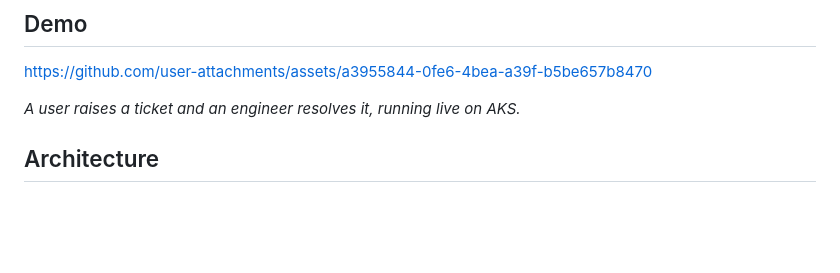
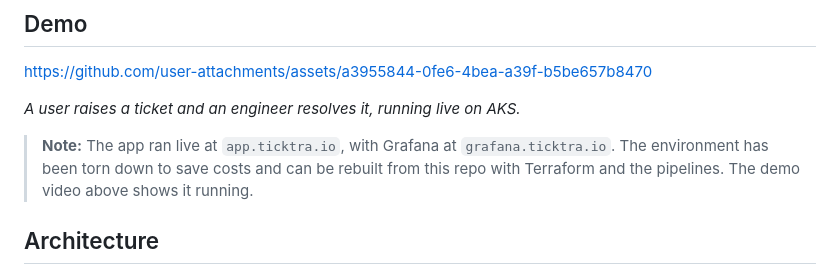
Before and after one commit to davidyemo/K8s-Ticktra, a Markdown page: README.md, the part around the change. Rendered like a GitHub page; blank space fills up the shorter version.

Commit message:
Update README with app status and rebuild instructions
Added note about app availability and rebuilding process.

```diff
--- a/README.md
+++ b/README.md
@@ -18,6 +18,8 @@ Users reach the app at app.ticktra.io over HTTPS through the NGINX Ingress Contr
 https://github.com/user-attachments/assets/a3955844-0fe6-4bea-a39f-b5be657b8470
 
 *A user raises a ticket and an engineer resolves it, running live on AKS.*
+
+> **Note:** The app ran live at `app.ticktra.io`, with Grafana at `grafana.ticktra.io`. The environment has been torn down to save costs and can be rebuilt from this repo with Terraform and the pipelines. The demo video above shows it running.
 
 ## Architecture
 
```
